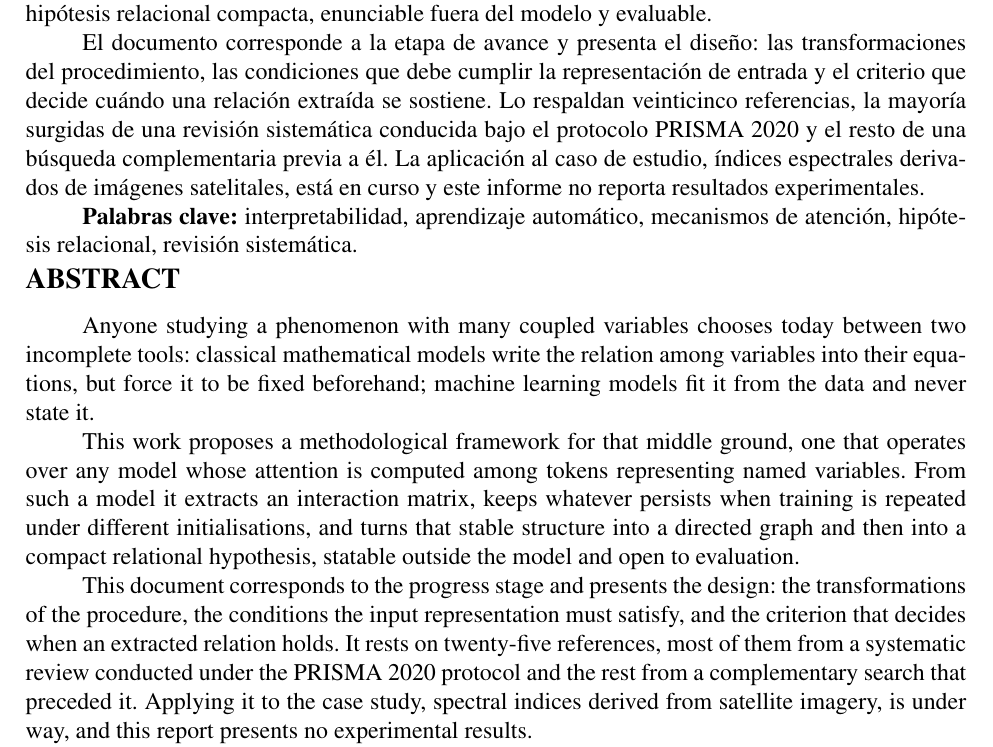
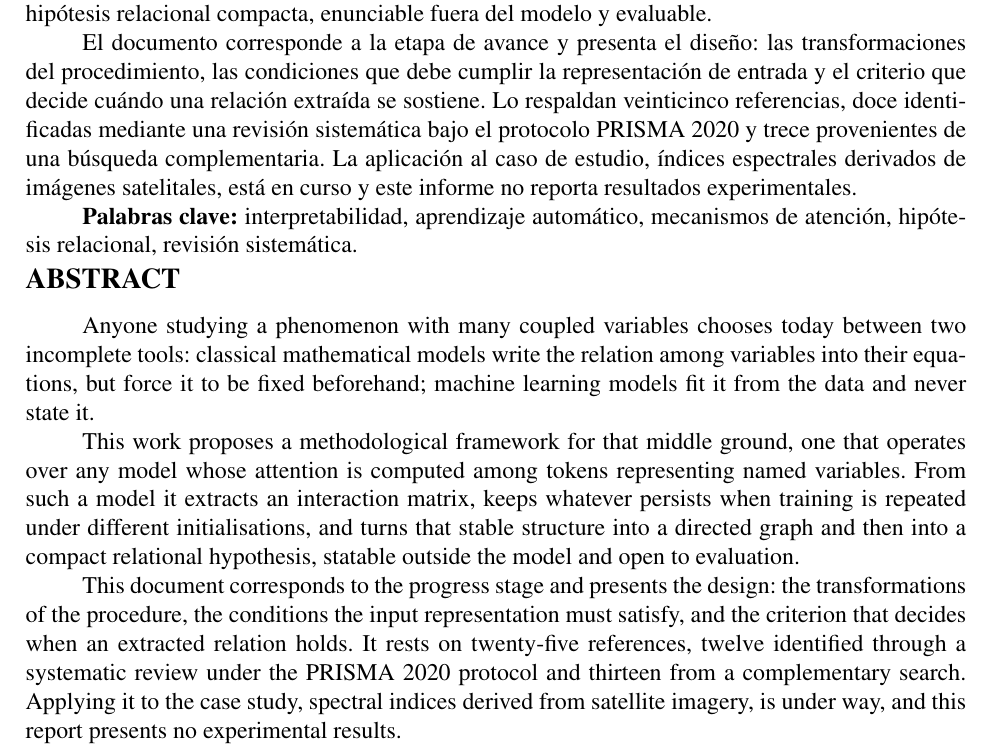
Before and after one commit to GabrielSanzana/Seminario, a LaTeX thesis (tesis/main.tex, which reads tesis/Resumen/resumen.tex): part of page 2 of 33, cut so that both start at the same text. Compiled offline with pdfLaTeX.

```diff
--- a/tesis/Resumen/resumen.tex
+++ b/tesis/Resumen/resumen.tex
@@ -16,7 +16,7 @@
 
 Este trabajo propone un framework metodológico para ese espacio intermedio, que opera sobre cualquier modelo cuya atención se calcule entre tokens que representan variables con nombre. De él extrae una matriz de interacción, conserva lo que persiste al repetir el entrenamiento con inicializaciones distintas y convierte esa estructura estable en un grafo dirigido y después en una hipótesis relacional compacta, enunciable fuera del modelo y evaluable.
 
-El documento corresponde a la etapa de avance y presenta el diseño: las transformaciones del procedimiento, las condiciones que debe cumplir la representación de entrada y el criterio que decide cuándo una relación extraída se sostiene. Lo respaldan veinticinco referencias, la mayoría surgidas de una revisión sistemática conducida bajo el protocolo PRISMA 2020 y el resto de una búsqueda complementaria previa a él. La aplicación al caso de estudio, índices espectrales derivados de imágenes satelitales, está en curso y este informe no reporta resultados experimentales.
+El documento corresponde a la etapa de avance y presenta el diseño: las transformaciones del procedimiento, las condiciones que debe cumplir la representación de entrada y el criterio que decide cuándo una relación extraída se sostiene. Lo respaldan veinticinco referencias, doce identificadas mediante una revisión sistemática bajo el protocolo PRISMA 2020 y trece provenientes de una búsqueda complementaria. La aplicación al caso de estudio, índices espectrales derivados de imágenes satelitales, está en curso y este informe no reporta resultados experimentales.
 
 {\bf Palabras clave:} interpretabilidad, aprendizaje automático, mecanismos de atención, hipótesis relacional, revisión sistemática.
 
@@ -28,7 +28,7 @@
 
 This work proposes a methodological framework for that middle ground, one that operates over any model whose attention is computed among tokens representing named variables. From such a model it extracts an interaction matrix, keeps whatever persists when training is repeated under different initialisations, and turns that stable structure into a directed graph and then into a compact relational hypothesis, statable outside the model and open to evaluation.
 
-This document corresponds to the progress stage and presents the design: the transformations of the procedure, the conditions the input representation must satisfy, and the criterion that decides when an extracted relation holds. It rests on twenty-five references, most of them from a systematic review conducted under the PRISMA 2020 protocol and the rest from a complementary search that preceded it. Applying it to the case study, spectral indices derived from satellite imagery, is under way, and this report presents no experimental results.
+This document corresponds to the progress stage and presents the design: the transformations of the procedure, the conditions the input representation must satisfy, and the criterion that decides when an extracted relation holds. It rests on twenty-five references, twelve identified through a systematic review under the PRISMA 2020 protocol and thirteen from a complementary search. Applying it to the case study, spectral indices derived from satellite imagery, is under way, and this report presents no experimental results.
 
 {\bf Keywords:} interpretability, machine learning, attention mechanisms, relational hypothesis, systematic review.
 \endgroup
--- a/tesis/main.tex
+++ b/tesis/main.tex
@@ -86,6 +86,8 @@
 \setcounter{biburllcpenalty}{9000}
 \setlength{\emergencystretch}{1em}
 
+\usepackage{float}
+
 \begin{document}
 
 \include{Portadas/portada_principal.tex}
```
Also changed, not shown: tesis/secciones/03_estado_arte.tex (+3 -4 lines), tesis/main.pdf.
